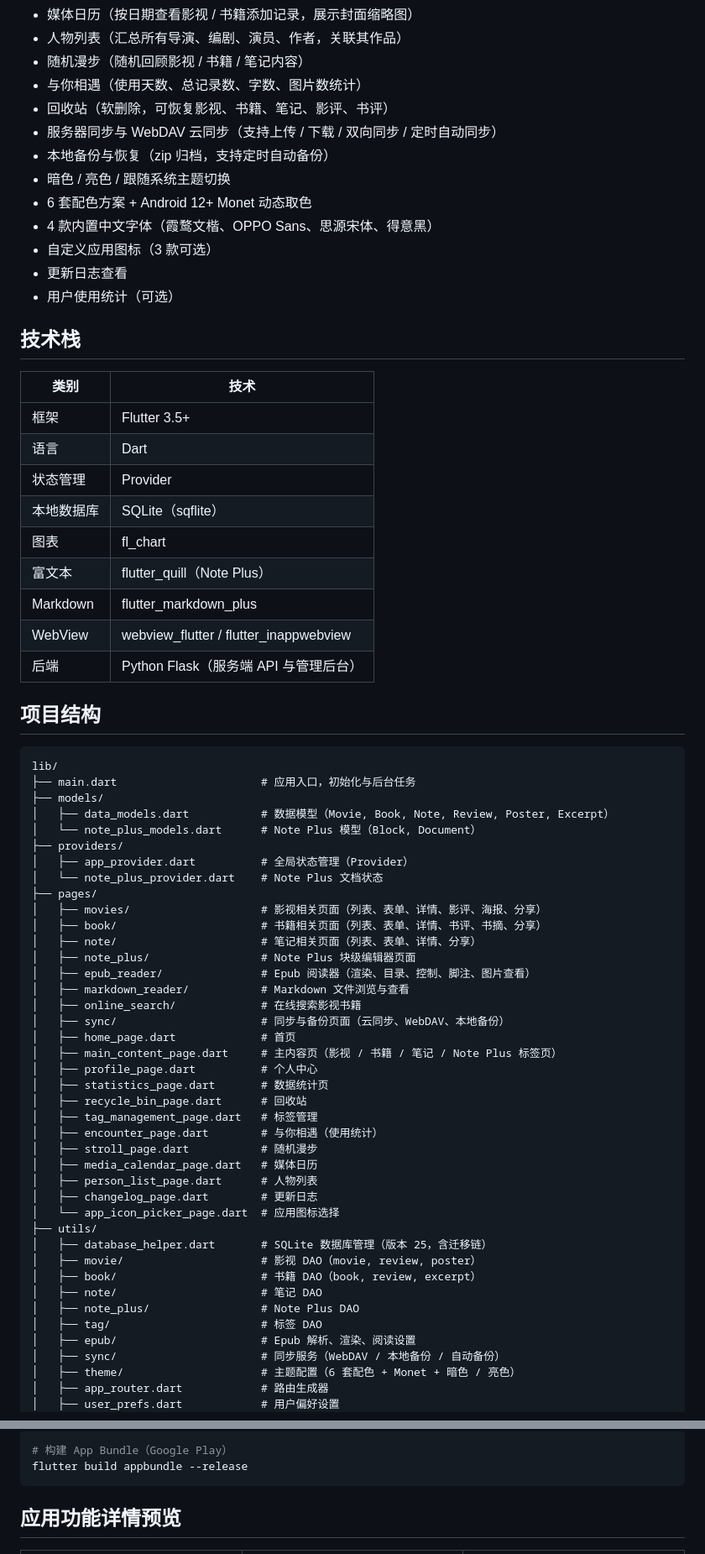
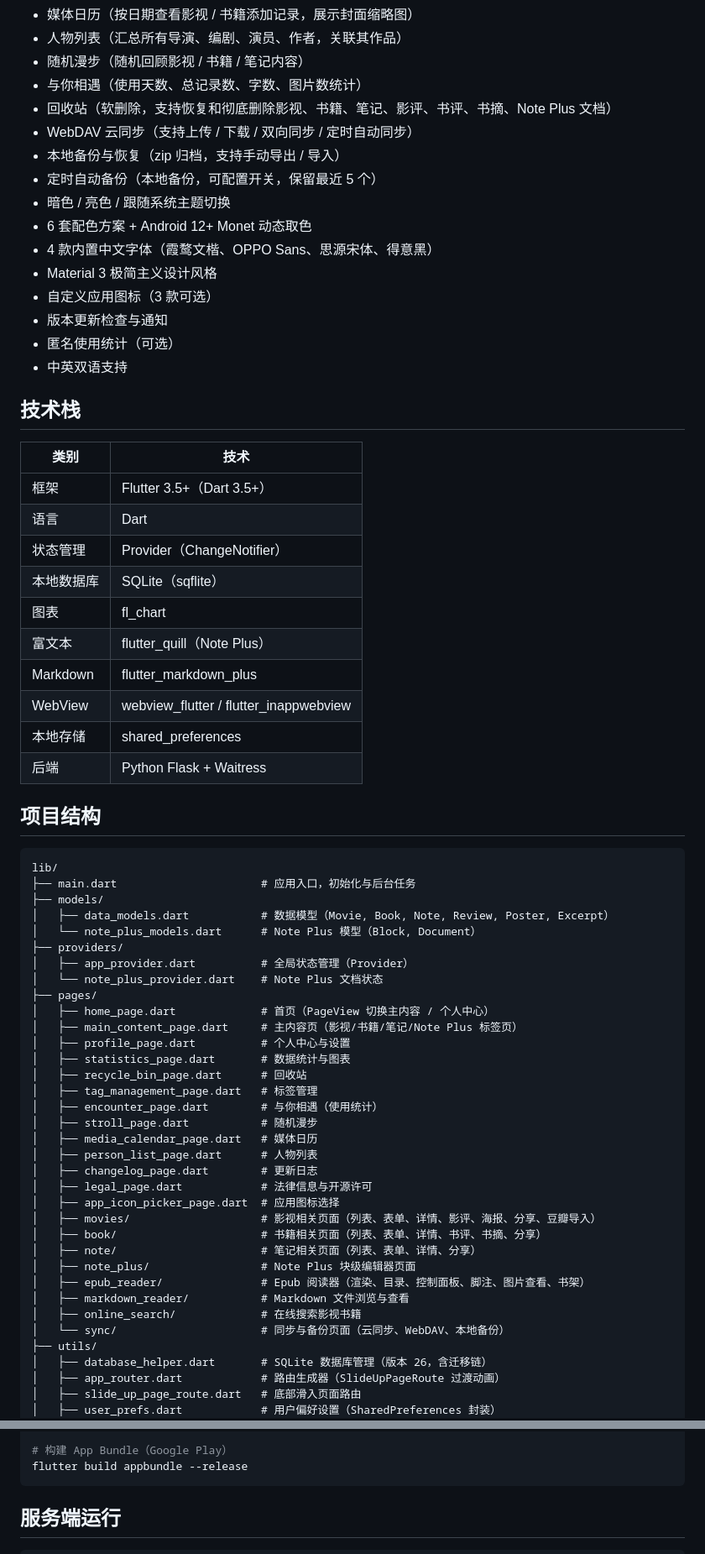
Before and after one commit to dellevin/mooknote, a Markdown page: README.md, 2 parts joined by grey strips. Shown at 84% size. Rendered like a GitHub page.

````diff
--- a/README.md
+++ b/README.md
@@ -81,29 +98,33 @@ http://docmost.iletter.top/share/ropwljpyvn/p/mook-note-lHmPTswdDC
 - 人物列表（汇总所有导演、编剧、演员、作者，关联其作品）
 - 随机漫步（随机回顾影视 / 书籍 / 笔记内容）
 - 与你相遇（使用天数、总记录数、字数、图片数统计）
-- 回收站（软删除，可恢复影视、书籍、笔记、影评、书评）
-- 服务器同步与 WebDAV 云同步（支持上传 / 下载 / 双向同步 / 定时自动同步）
-- 本地备份与恢复（zip 归档，支持定时自动备份）
+- 回收站（软删除，支持恢复和彻底删除影视、书籍、笔记、影评、书评、书摘、Note Plus 文档）
+- WebDAV 云同步（支持上传 / 下载 / 双向同步 / 定时自动同步）
+- 本地备份与恢复（zip 归档，支持手动导出 / 导入）
+- 定时自动备份（本地备份，可配置开关，保留最近 5 个）
 - 暗色 / 亮色 / 跟随系统主题切换
 - 6 套配色方案 + Android 12+ Monet 动态取色
 - 4 款内置中文字体（霞鹜文楷、OPPO Sans、思源宋体、得意黑）
+- Material 3 极简主义设计风格
 - 自定义应用图标（3 款可选）
-- 更新日志查看
-- 用户使用统计（可选）
+- 版本更新检查与通知
+- 匿名使用统计（可选）
+- 中英双语支持
 
 ## 技术栈
 
 | 类别       | 技术                                   |
 | ---------- | -------------------------------------- |
-| 框架       | Flutter 3.5+                           |
+| 框架       | Flutter 3.5+（Dart 3.5+）              |
 | 语言       | Dart                                   |
-| 状态管理   | Provider                               |
+| 状态管理   | Provider（ChangeNotifier）             |
 | 本地数据库 | SQLite（sqflite）                      |
 | 图表       | fl_chart                               |
 | 富文本     | flutter_quill（Note Plus）             |
 | Markdown   | flutter_markdown_plus                  |
 | WebView    | webview_flutter / flutter_inappwebview |
-| 后端       | Python Flask（服务端 API 与管理后台）  |
+| 本地存储   | shared_preferences                     |
+| 后端       | Python Flask + Waitress                |
 
 ## 项目结构
 
@@ -117,18 +138,10 @@ lib/
 │   ├── app_provider.dart          # 全局状态管理（Provider）
 │   └── note_plus_provider.dart    # Note Plus 文档状态
 ├── pages/
-│   ├── movies/                    # 影视相关页面（列表、表单、详情、影评、海报、分享）
-│   ├── book/                      # 书籍相关页面（列表、表单、详情、书评、书摘、分享）
-│   ├── note/                      # 笔记相关页面（列表、表单、详情、分享）
-│   ├── note_plus/                 # Note Plus 块级编辑器页面
-│   ├── epub_reader/               # Epub 阅读器（渲染、目录、控制、脚注、图片查看）
-│   ├── markdown_reader/           # Markdown 文件浏览与查看
-│   ├── online_search/             # 在线搜索影视书籍
-│   ├── sync/                      # 同步与备份页面（云同步、WebDAV、本地备份）
-│   ├── home_page.dart             # 首页
-│   ├── main_content_page.dart     # 主内容页（影视 / 书籍 / 笔记 / Note Plus 标签页）
-│   ├── profile_page.dart          # 个人中心
-│   ├── statistics_page.dart       # 数据统计页
+│   ├── home_page.dart             # 首页（PageView 切换主内容 / 个人中心）
+│   ├── main_content_page.dart     # 主内容页（影视/书籍/笔记/Note Plus 标签页）
+│   ├── profile_page.dart          # 个人中心与设置
+│   ├── statistics_page.dart       # 数据统计与图表
 │   ├── recycle_bin_page.dart      # 回收站
 │   ├── tag_management_page.dart   # 标签管理
 │   ├── encounter_page.dart        # 与你相遇（使用统计）
@@ -136,17 +149,19 @@ lib/
 │   ├── media_calendar_page.dart   # 媒体日历
 │   ├── person_list_page.dart      # 人物列表
 │   ├── changelog_page.dart        # 更新日志
-│   └── app_icon_picker_page.dart  # 应用图标选择
+│   ├── legal_page.dart            # 法律信息与开源许可
+│   ├── app_icon_picker_page.dart  # 应用图标选择
+│   ├── movies/                    # 影视相关页面（列表、表单、详情、影评、海报、分享、豆瓣导入）
+│   ├── book/                      # 书籍相关页面（列表、表单、详情、书评、书摘、分享）
+│   ├── note/                      # 笔记相关页面（列表、表单、详情、分享）
+│   ├── note_plus/                 # Note Plus 块级编辑器页面
+│   ├── epub_reader/               # Epub 阅读器（渲染、目录、控制面板、脚注、图片查看、书架）
+│   ├── markdown_reader/           # Markdown 文件浏览与查看
+│   ├── online_search/             # 在线搜索影视书籍
+│   └── sync/                      # 同步与备份页面（云同步、WebDAV、本地备份）
 ├── utils/
-│   ├── database_helper.dart       # SQLite 数据库管理（版本 25，含迁移链）
-│   ├── movie/                     # 影视 DAO（movie, review, poster）
-│   ├── book/                      # 书籍 DAO（book, review, excerpt）
-│   ├── note/                      # 笔记 DAO
-│   ├── note_plus/                 # Note Plus DAO
-│   ├── tag/                       # 标签 DAO
-│   ├── epub/                      # Epub 解析、渲染、阅读设置
-│   ├── sync/                      # 同步服务（WebDAV / 本地备份 / 自动备份）
-│   ├── theme/                     # 主题配置（6 套配色 + Monet + 暗色 / 亮色）
-│   ├── app_router.dart            # 路由生成器
-│   ├── user_prefs.dart            # 用户偏好设置
+│   ├── database_helper.dart       # SQLite 数据库管理（版本 26，含迁移链）
+│   ├── app_router.dart            # 路由生成器（SlideUpPageRoute 过渡动画）
+│   ├── slide_up_page_route.dart   # 底部滑入页面路由
+│   ├── user_prefs.dart            # 用户偏好设置（SharedPreferences 封装）
 │   ├── server_config.dart         # 服务端地址配置
@@ -217,5 +267,5 @@ flutter build apk --release
 flutter build appbundle --release
 ```
 
-## 应用功能详情预览
+## 服务端运行
 
````
Also changed, not shown: other parts of README.md (+93 -47 lines).
